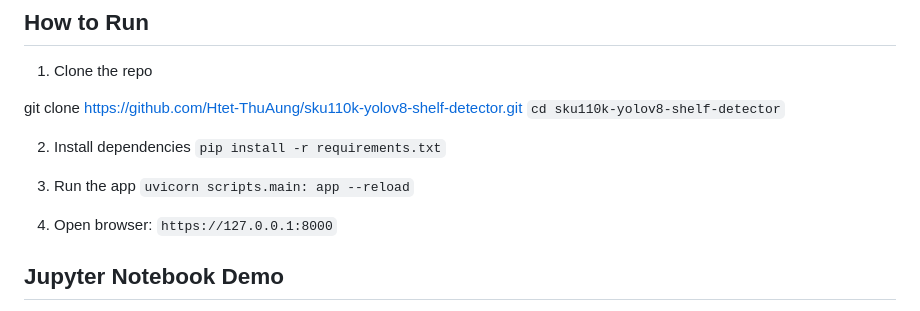
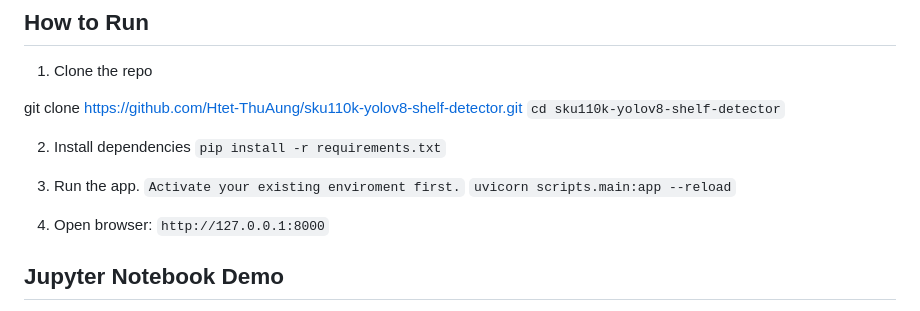
Before and after one commit to Htet-ThuAung/sku110k-yolov8-shelf-detector, a Markdown page: README.md, the part around the change. Drawn GitHub-style.

Commit message:
Revise app run instructions and browser URL
Updated instructions for running the app and accessing the browser.

```diff
--- a/README.md
+++ b/README.md
@@ -102,11 +102,11 @@ git clone https://github.com/Htet-ThuAung/sku110k-yolov8-shelf-detector.git
 2. Install dependencies
 `pip install -r requirements.txt`
 
-3. Run the app
-`uvicorn scripts.main: app --reload`
+3. Run the app. `Activate your existing enviroment first.`
+`uvicorn scripts.main:app --reload`
 
-4. Open browser:
-`https://127.0.0.1:8000`
+5. Open browser:
+`http://127.0.0.1:8000`
 
 
 ## Jupyter Notebook Demo
```
